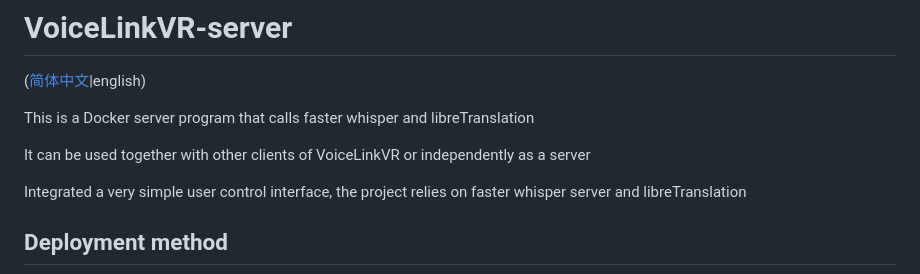
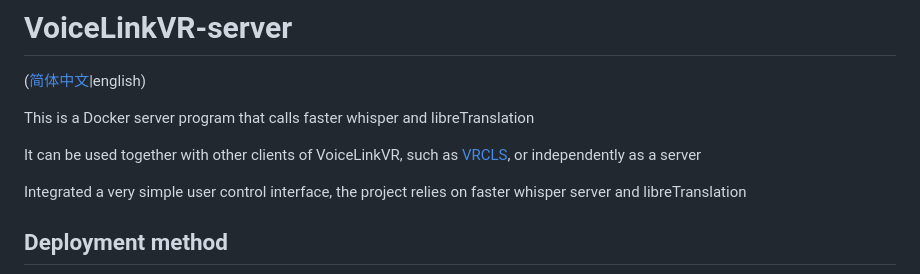
Before and after one commit to VoiceLinkVR/VoiceLinkServer, a Markdown page: README.md, the part around the change. GitHub-like rendering.

```diff
--- a/README.md
+++ b/README.md
@@ -3,7 +3,7 @@
 
 This is a Docker server program that calls faster whisper and libreTranslation
 
-It can be used together with other clients of VoiceLinkVR or independently as a server
+It can be used together with other clients of VoiceLinkVR, such as [VRCLS](https://github.com/VoiceLinkVR/VRCLS), or independently as a server
 
 Integrated a very simple user control interface, the project relies on faster whisper server and libreTranslation
 
```
